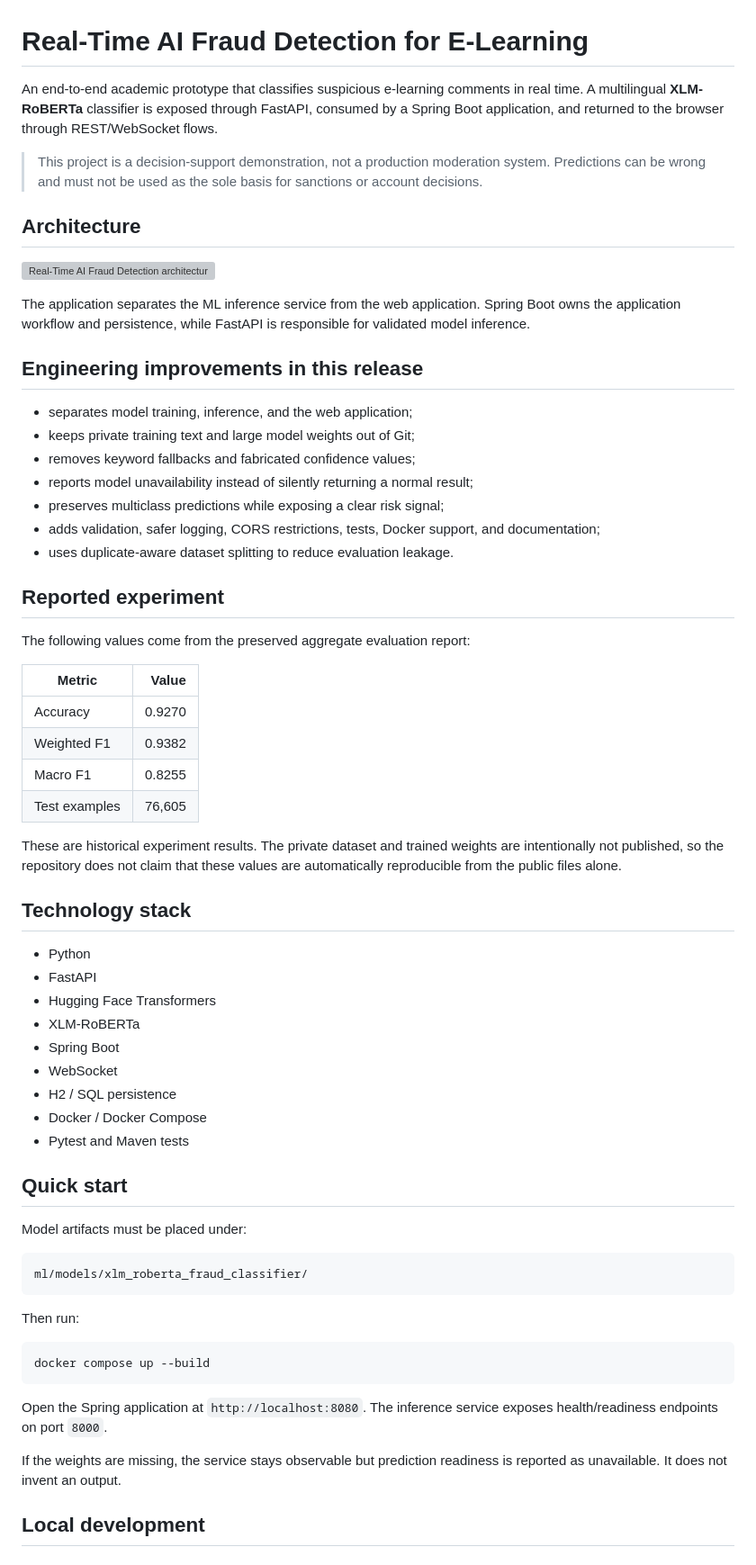
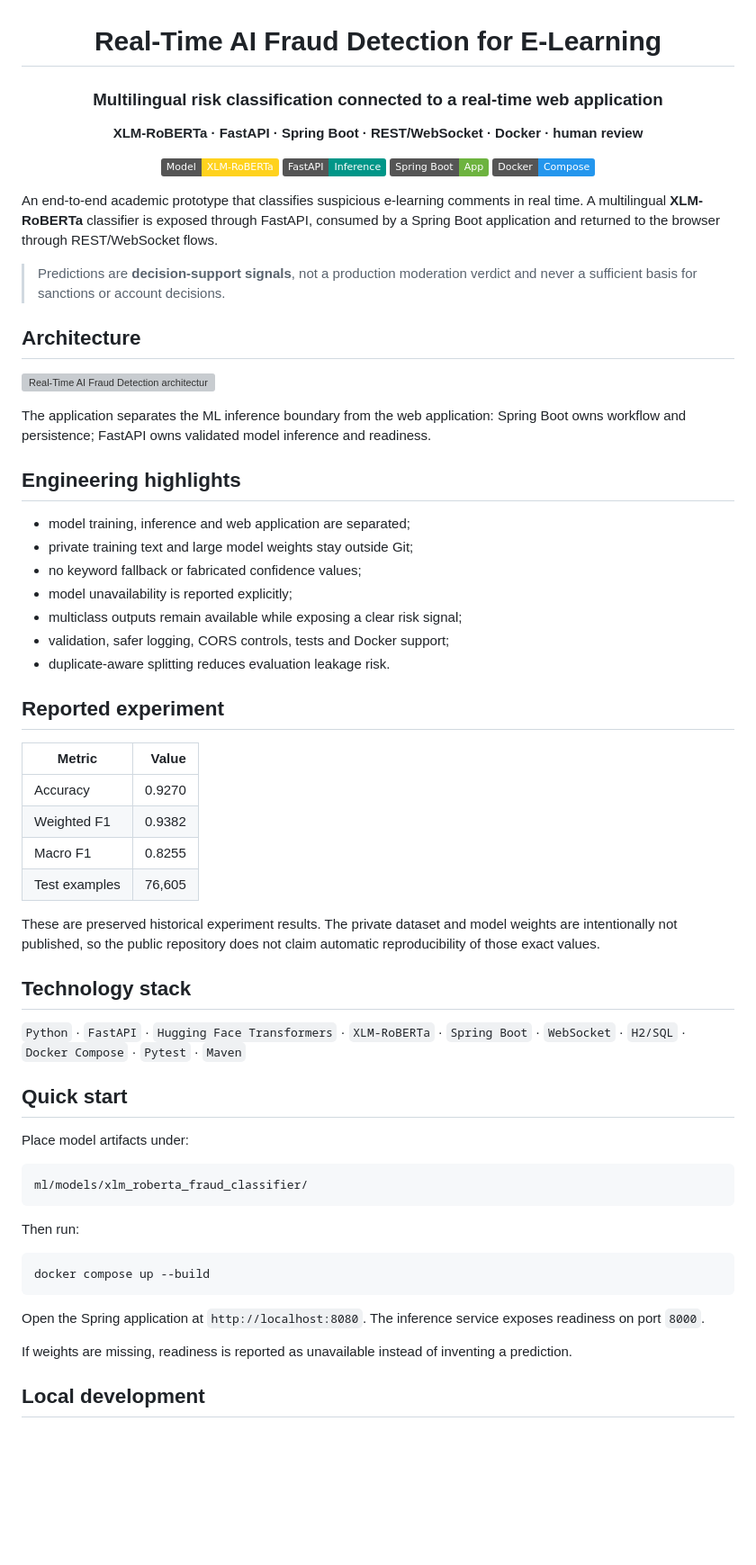
Before and after one commit to chaima-menouar/real-time-ai-fraud-detection, a Markdown page: README.md, the part around one of its changes. Shown at 90% size. Drawn GitHub-style; badges without logos; blank space fills up the shorter version; grey boxes are pictures that could not be loaded.

Commit message:
docs: redesign README and modernize architecture

````diff
--- a/README.md
+++ b/README.md
@@ -1,8 +3,19 @@
 # Real-Time AI Fraud Detection for E-Learning
 
-An end-to-end academic prototype that classifies suspicious e-learning comments in real time. A multilingual **XLM-RoBERTa** classifier is exposed through FastAPI, consumed by a Spring Boot application, and returned to the browser through REST/WebSocket flows.
+### Multilingual risk classification connected to a real-time web application
 
-> This project is a decision-support demonstration, not a production moderation system. Predictions can be wrong and must not be used as the sole basis for sanctions or account decisions.
+**XLM-RoBERTa · FastAPI · Spring Boot · REST/WebSocket · Docker · human review**
+
+![Transformers](https://img.shields.io/badge/Model-XLM--RoBERTa-FFD21E?logo=huggingface&logoColor=0F172A)
+![FastAPI](https://img.shields.io/badge/FastAPI-Inference-009688?logo=fastapi&logoColor=white)
+![Spring](https://img.shields.io/badge/Spring%20Boot-App-6DB33F?logo=springboot&logoColor=white)
+![Docker](https://img.shields.io/badge/Docker-Compose-2496ED?logo=docker&logoColor=white)
+
+</div>
+
+An end-to-end academic prototype that classifies suspicious e-learning comments in real time. A multilingual **XLM-RoBERTa** classifier is exposed through FastAPI, consumed by a Spring Boot application and returned to the browser through REST/WebSocket flows.
+
+> Predictions are **decision-support signals**, not a production moderation verdict and never a sufficient basis for sanctions or account decisions.
 
 ## Architecture
 
@@ -10,19 +23,17 @@ An end-to-end academic prototype that classifies suspicious e-learning comments
 
-The application separates the ML inference service from the web application. Spring Boot owns the application workflow and persistence, while FastAPI is responsible for validated model inference.
+The application separates the ML inference boundary from the web application: Spring Boot owns workflow and persistence; FastAPI owns validated model inference and readiness.
 
-## Engineering improvements in this release
+## Engineering highlights
 
-- separates model training, inference, and the web application;
-- keeps private training text and large model weights out of Git;
-- removes keyword fallbacks and fabricated confidence values;
-- reports model unavailability instead of silently returning a normal result;
-- preserves multiclass predictions while exposing a clear risk signal;
-- adds validation, safer logging, CORS restrictions, tests, Docker support, and documentation;
-- uses duplicate-aware dataset splitting to reduce evaluation leakage.
+- model training, inference and web application are separated;
+- private training text and large model weights stay outside Git;
+- no keyword fallback or fabricated confidence values;
+- model unavailability is reported explicitly;
+- multiclass outputs remain available while exposing a clear risk signal;
+- validation, safer logging, CORS controls, tests and Docker support;
+- duplicate-aware splitting reduces evaluation leakage risk.
 
 ## Reported experiment
-
-The following values come from the preserved aggregate evaluation report:
 
 | Metric | Value |
 |---|---:|
@@ -31,23 +42,15 @@ The following values come from the preserved aggregate evaluation report:
 | Macro F1 | 0.8255 |
 | Test examples | 76,605 |
 
-These are historical experiment results. The private dataset and trained weights are intentionally not published, so the repository does not claim that these values are automatically reproducible from the public files alone.
+These are preserved historical experiment results. The private dataset and model weights are intentionally not published, so the public repository does not claim automatic reproducibility of those exact values.
 
 ## Technology stack
 
-- Python
-- FastAPI
-- Hugging Face Transformers
-- XLM-RoBERTa
-- Spring Boot
-- WebSocket
-- H2 / SQL persistence
-- Docker / Docker Compose
-- Pytest and Maven tests
+`Python` · `FastAPI` · `Hugging Face Transformers` · `XLM-RoBERTa` · `Spring Boot` · `WebSocket` · `H2/SQL` · `Docker Compose` · `Pytest` · `Maven`
 
 ## Quick start
 
-Model artifacts must be placed under:
+Place model artifacts under:
 
 ```text
 ml/models/xlm_roberta_fraud_classifier/
@@ -59,9 +62,9 @@ Then run:
 docker compose up --build
 ```
 
-Open the Spring application at `http://localhost:8080`. The inference service exposes health/readiness endpoints on port `8000`.
+Open the Spring application at `http://localhost:8080`. The inference service exposes readiness on port `8000`.
 
-If the weights are missing, the service stays observable but prediction readiness is reported as unavailable. It does not invent an output.
+If weights are missing, readiness is reported as unavailable instead of inventing a prediction.
 
 ## Local development
 
````
Also changed, not shown: other parts of README.md (+10 -10 lines).
